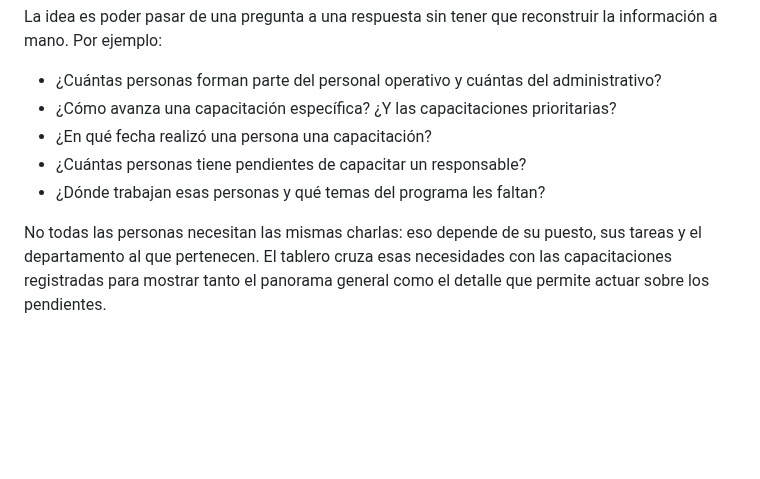
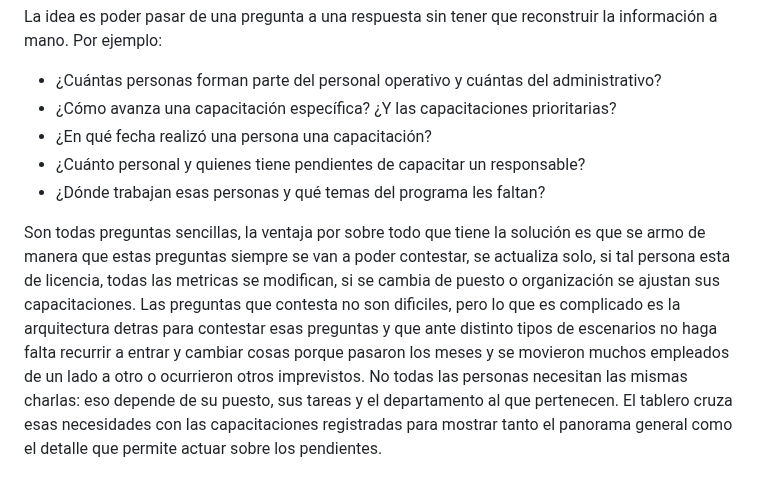
Before and after one commit to jminolli-e/case-studies, a Markdown page: coloquios/actualizacion/README.md, the part around the change. Rendered like a GitHub page; blank space fills up the shorter version.

```diff
--- a/coloquios/actualizacion/README.md
+++ b/coloquios/actualizacion/README.md
@@ -7,9 +7,11 @@ La idea es poder pasar de una pregunta a una respuesta sin tener que reconstruir
 - ¿Cuántas personas forman parte del personal operativo y cuántas del administrativo?
 - ¿Cómo avanza una capacitación específica? ¿Y las capacitaciones prioritarias?
 - ¿En qué fecha realizó una persona una capacitación?
-- ¿Cuántas personas tiene pendientes de capacitar un responsable?
+- ¿Cuánto personal y quienes tiene pendientes de capacitar un responsable?
 - ¿Dónde trabajan esas personas y qué temas del programa les faltan?
 
+Son todas preguntas sencillas, la ventaja por sobre todo que tiene la solución es que se armo de manera que estas preguntas siempre se van a poder contestar, se actualiza solo, si tal persona esta de licencia, todas las metricas se modifican, si se cambia de puesto o organización se ajustan sus capacitaciones.
+Las preguntas que contesta no son dificiles, pero lo que es complicado es la arquitectura detras para contestar esas preguntas y que ante distinto tipos de escenarios no haga falta recurrir a entrar y cambiar cosas porque pasaron los meses y se movieron muchos empleados de un lado a otro o ocurrieron otros imprevistos.
 No todas las personas necesitan las mismas charlas: eso depende de su puesto, sus tareas y el departamento al que pertenecen. El tablero cruza esas necesidades con las capacitaciones registradas para mostrar tanto el panorama general como el detalle que permite actuar sobre los pendientes.
 
 Con el tiempo, el tablero fue sumando análisis útiles, pero también pantallas cada vez más largas. Además, para enviar el avance semanal a jefaturas y capacitadores había que navegar por distintas secciones, descargar planillas y gráficos, tomar capturas y reunir todo en un informe.
```
